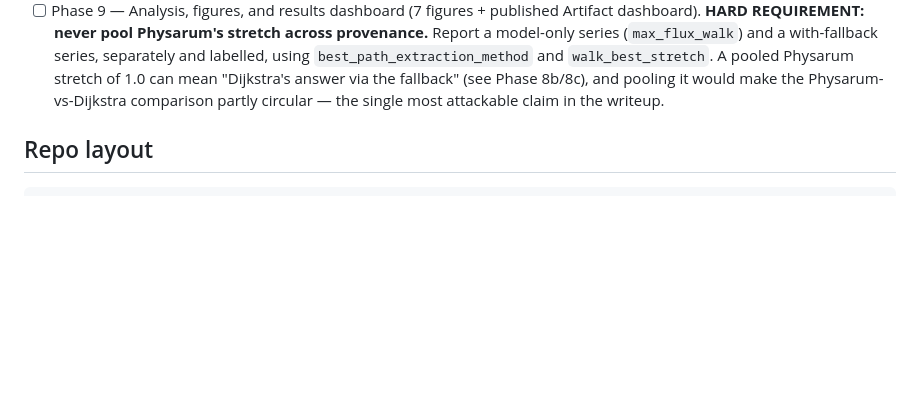
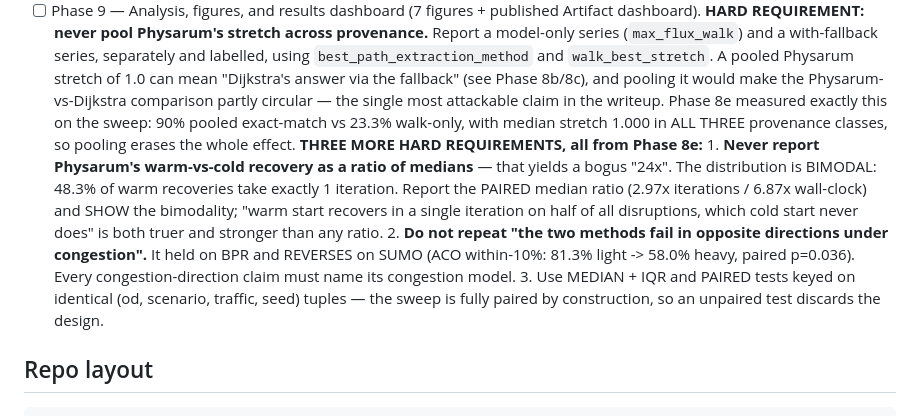
Before and after one commit to Litheesh27/bio-inspired-el, a Markdown page: CLAUDE.md, the part around the change. GitHub-like rendering; blank space fills up the shorter version.

Commit message:
Carry the Phase 8e corrections into Phase 9's requirements
The two findings that correct the record -- the bimodal warm-start recovery
and the congestion-direction reversal -- are easy to re-introduce when
building figures from the summary alone, so state them as requirements at
the point where someone will read them.

Co-Authored-By: Claude Opus 5 <noreply@anthropic.com>

```diff
--- a/CLAUDE.md
+++ b/CLAUDE.md
@@ -449,7 +449,23 @@ that file has the detail.
       `walk_best_stretch`. A pooled Physarum stretch of 1.0 can mean "Dijkstra's
       answer via the fallback" (see Phase 8b/8c), and pooling it would make the
       Physarum-vs-Dijkstra comparison partly circular — the single most
-      attackable claim in the writeup.
+      attackable claim in the writeup. Phase 8e measured exactly this on the
+      sweep: 90% pooled exact-match vs 23.3% walk-only, with median stretch
+      1.000 in ALL THREE provenance classes, so pooling erases the whole effect.
+      **THREE MORE HARD REQUIREMENTS, all from Phase 8e:**
+      1. **Never report Physarum's warm-vs-cold recovery as a ratio of medians**
+         — that yields a bogus "24x". The distribution is BIMODAL: 48.3% of warm
+         recoveries take exactly 1 iteration. Report the PAIRED median ratio
+         (2.97x iterations / 6.87x wall-clock) and SHOW the bimodality; "warm
+         start recovers in a single iteration on half of all disruptions, which
+         cold start never does" is both truer and stronger than any ratio.
+      2. **Do not repeat "the two methods fail in opposite directions under
+         congestion".** It held on BPR and REVERSES on SUMO (ACO within-10%:
+         81.3% light -> 58.0% heavy, paired p=0.036). Every congestion-direction
+         claim must name its congestion model.
+      3. Use MEDIAN + IQR and PAIRED tests keyed on identical
+         (od, scenario, traffic, seed) tuples — the sweep is fully paired by
+         construction, so an unpaired test discards the design.
 
 ## Repo layout
 
```
